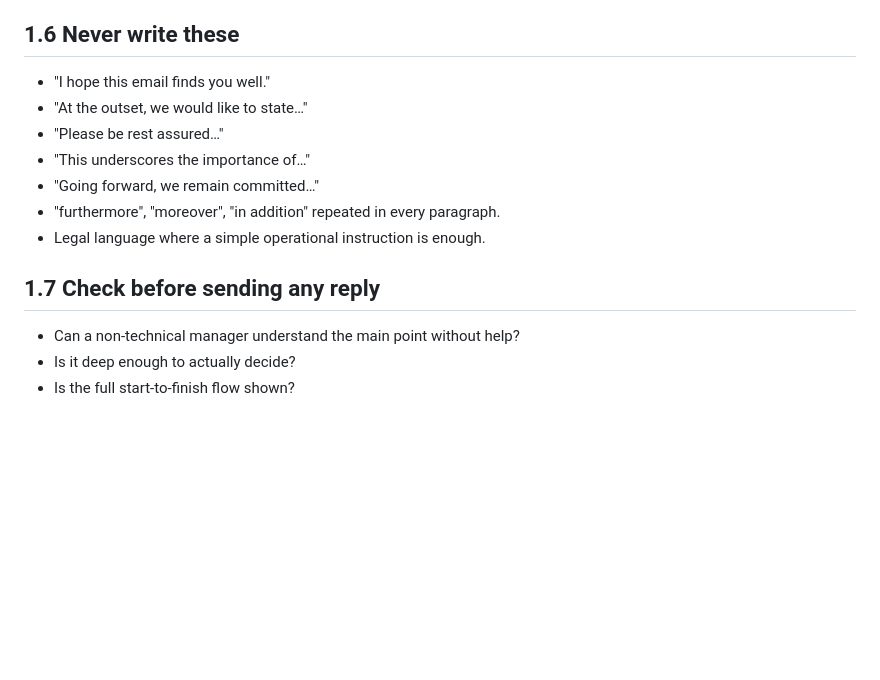
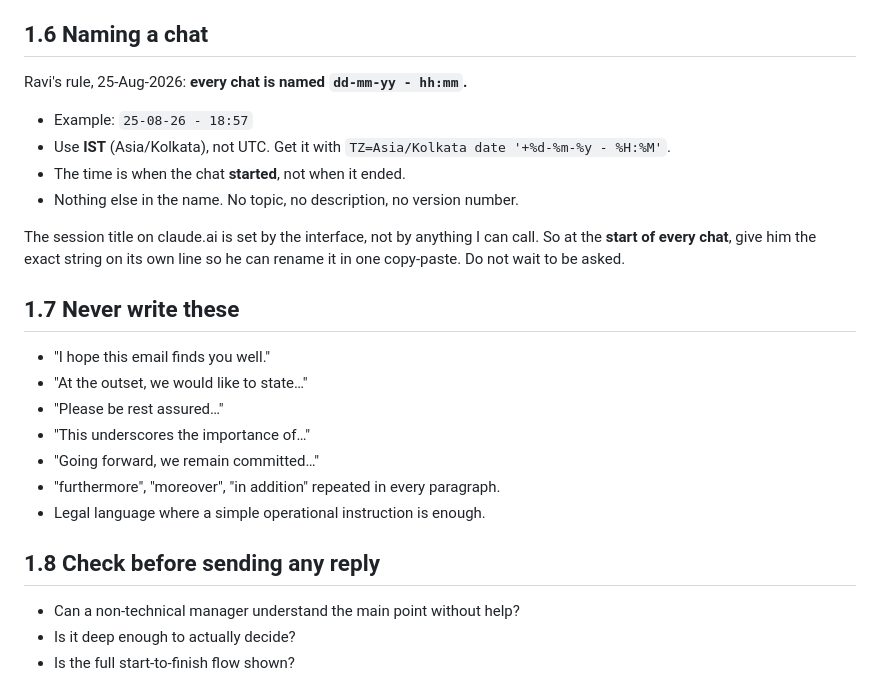
Before and after one commit to sehgalautoriders/sehgalautoriders.github.io, a Markdown page: CLAUDE.md, the part around one of its changes. GitHub-like rendering; blank space fills up the shorter version.

```diff
--- a/CLAUDE.md
+++ b/CLAUDE.md
@@ -83,7 +83,21 @@ closing.
 - **Correct any mistake openly.** Say it plainly once and move on. No long
   apology, no repeating it later.
 
-## 1.6 Never write these
+## 1.6 Naming a chat
+
+Ravi's rule, 25-Aug-2026: **every chat is named `dd-mm-yy - hh:mm`.**
+
+- Example: `25-08-26 - 18:57`
+- Use **IST** (Asia/Kolkata), not UTC. Get it with
+  `TZ=Asia/Kolkata date '+%d-%m-%y - %H:%M'`.
+- The time is when the chat **started**, not when it ended.
+- Nothing else in the name. No topic, no description, no version number.
+
+The session title on claude.ai is set by the interface, not by anything I can
+call. So at the **start of every chat**, give him the exact string on its own
+line so he can rename it in one copy-paste. Do not wait to be asked.
+
+## 1.7 Never write these
 
 - "I hope this email finds you well."
 - "At the outset, we would like to state…"
@@ -93,7 +107,7 @@ closing.
 - "furthermore", "moreover", "in addition" repeated in every paragraph.
 - Legal language where a simple operational instruction is enough.
 
-## 1.7 Check before sending any reply
+## 1.8 Check before sending any reply
 
 - Can a non-technical manager understand the main point without help?
 - Is it deep enough to actually decide?
```
Also changed, not shown: other parts of CLAUDE.md (+56 -21 lines).
